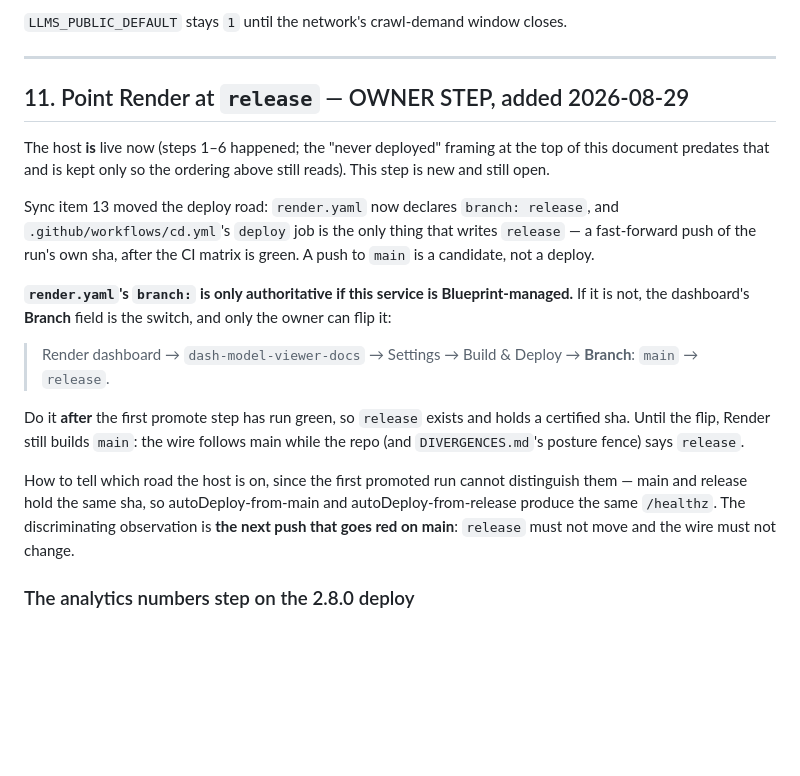
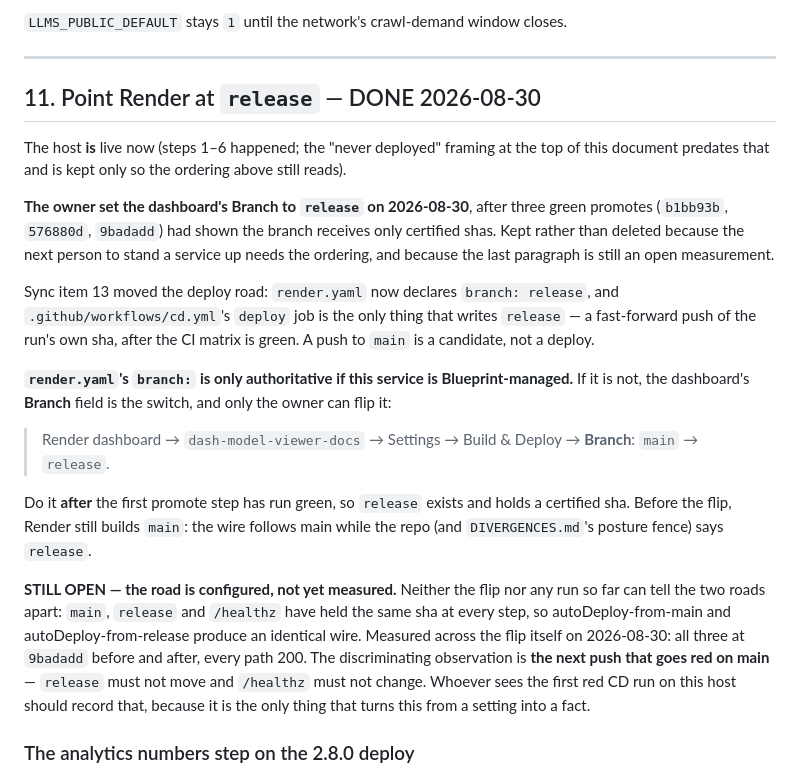
Before and after one commit to pip-install-python/dash-model-viewer, a Markdown page: DEPLOY-READINESS.md, the part around the change. Rendered like a GitHub page; blank space fills up the shorter version.

```diff
--- a/DEPLOY-READINESS.md
+++ b/DEPLOY-READINESS.md
@@ -200,11 +200,17 @@ gate the page that teaches someone to install the package.
 
 ---
 
-## 11. Point Render at `release` — OWNER STEP, added 2026-08-29
+## 11. Point Render at `release` — DONE 2026-08-30
 
 The host **is** live now (steps 1–6 happened; the "never deployed" framing at
 the top of this document predates that and is kept only so the ordering above
-still reads). This step is new and still open.
+still reads).
+
+**The owner set the dashboard's Branch to `release` on 2026-08-30**, after
+three green promotes (`b1bb93b`, `576880d`, `9badadd`) had shown the branch
+receives only certified shas. Kept rather than deleted because the next
+person to stand a service up needs the ordering, and because the last
+paragraph is still an open measurement.
 
 Sync item 13 moved the deploy road: `render.yaml` now declares
 `branch: release`, and `.github/workflows/cd.yml`'s `deploy` job is the only
@@ -219,15 +225,19 @@ switch, and only the owner can flip it:
 > **Branch**: `main` → `release`.
 
 Do it **after** the first promote step has run green, so `release` exists and
-holds a certified sha. Until the flip, Render still builds `main`: the wire
+holds a certified sha. Before the flip, Render still builds `main`: the wire
 follows main while the repo (and `DIVERGENCES.md`'s posture fence) says
 `release`.
 
-How to tell which road the host is on, since the first promoted run cannot
-distinguish them — main and release hold the same sha, so autoDeploy-from-main
-and autoDeploy-from-release produce the same `/healthz`. The discriminating
-observation is **the next push that goes red on main**: `release` must not
-move and the wire must not change.
+**STILL OPEN — the road is configured, not yet measured.** Neither the flip
+nor any run so far can tell the two roads apart: `main`, `release` and
+`/healthz` have held the same sha at every step, so autoDeploy-from-main and
+autoDeploy-from-release produce an identical wire. Measured across the flip
+itself on 2026-08-30: all three at `9badadd` before and after, every path
+200. The discriminating observation is **the next push that goes red on
+main** — `release` must not move and `/healthz` must not change. Whoever
+sees the first red CD run on this host should record that, because it is the
+only thing that turns this from a setting into a fact.
 
 ### The analytics numbers step on the 2.8.0 deploy
 
```
Also changed, not shown: DIVERGENCES.md (+14 -5 lines).
